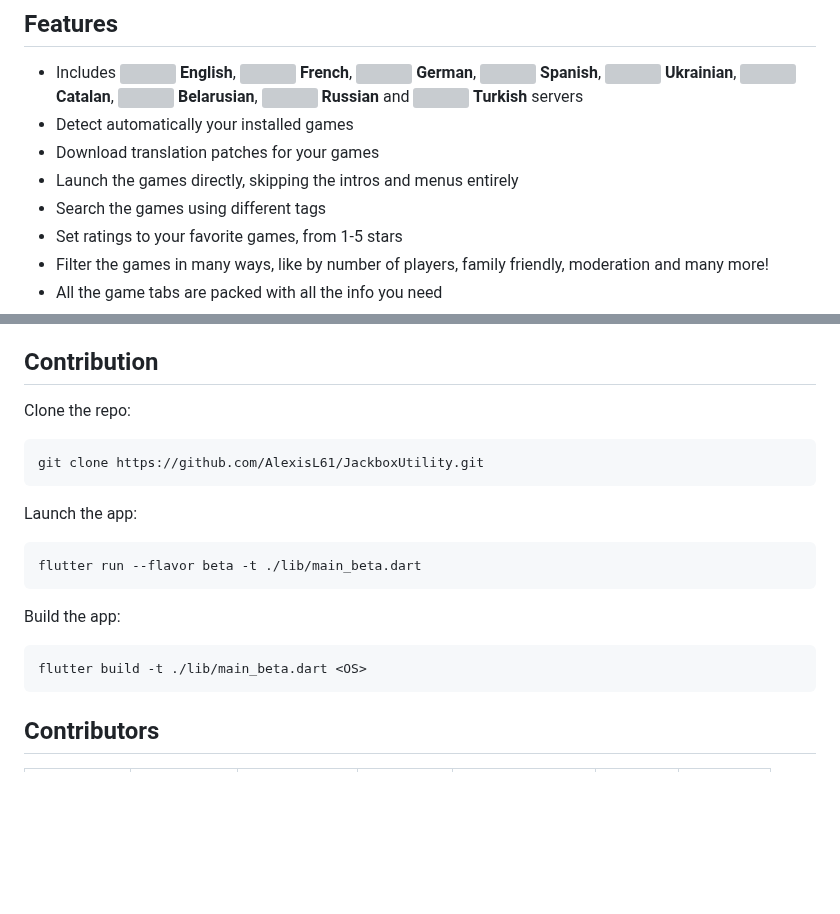
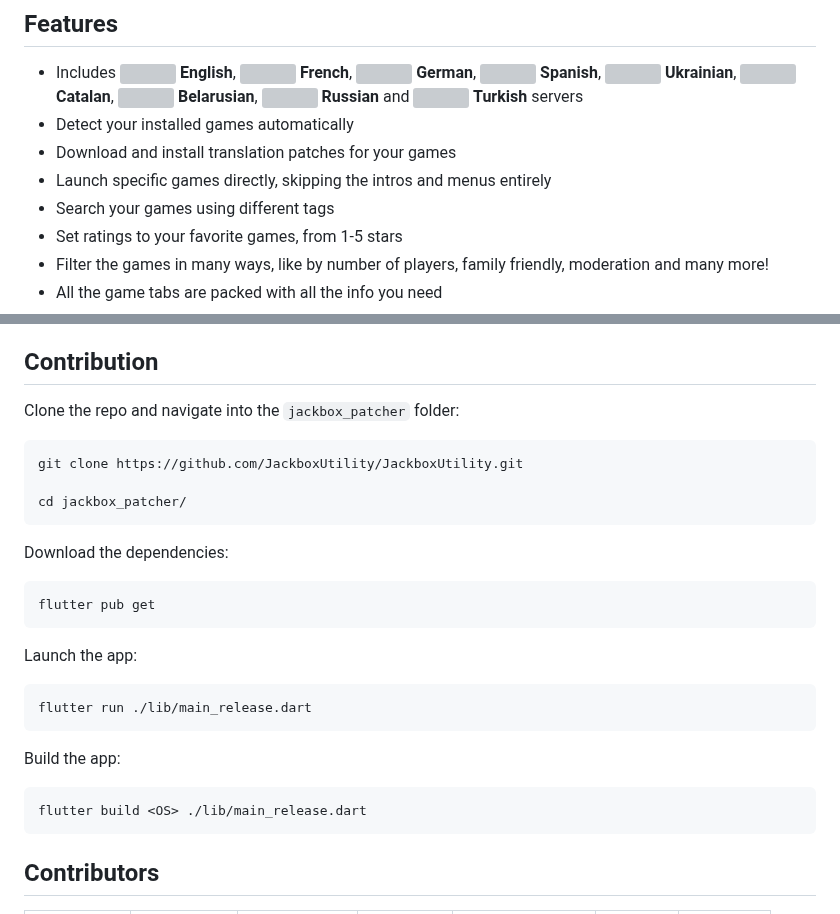
Before and after one commit to JackboxUtility/JackboxUtility, a Markdown page: README.md, 2 parts joined by grey strips. GitHub-like rendering; blank space fills up the shorter version; grey boxes are pictures that could not be loaded.

````diff
--- a/README.md
+++ b/README.md
@@ -21,10 +21,10 @@ With this app, you will be able to download translation patches for your Jackbox
 **<img src="https://raw.githubusercontent.com/HatScripts/circle-flags/gh-pages/flags/by.svg" width="12" height="12" /> Belarusian**,
 **<img src="https://raw.githubusercontent.com/HatScripts/circle-flags/gh-pages/flags/ru.svg" width="12" height="12" /> Russian** and
 **<img src="https://raw.githubusercontent.com/HatScripts/circle-flags/gh-pages/flags/tr.svg" width="12" height="12" /> Turkish** servers
-- Detect automatically your installed games
-- Download translation patches for your games
-- Launch the games directly, skipping the intros and menus entirely
-- Search the games using different tags
+- Detect your installed games automatically
+- Download and install translation patches for your games
+- Launch specific games directly, skipping the intros and menus entirely
+- Search your games using different tags
 - Set ratings to your favorite games, from 1-5 stars
 - Filter the games in many ways, like by number of players, family friendly, moderation and many more!
 - All the game tabs are packed with all the info you need
@@ -53,19 +53,26 @@ We are using [Weblate](https://hosted.weblate.org/) to translate the app. You ca
 
 ## Contribution
 
-Clone the repo:
+Clone the repo and navigate into the `jackbox_patcher` folder:
 ```
-git clone https://github.com/AlexisL61/JackboxUtility.git
+git clone https://github.com/JackboxUtility/JackboxUtility.git
+
+cd jackbox_patcher/
+```
+
+Download the dependencies:
+```
+flutter pub get
 ```
 
 Launch the app:
 ```
-flutter run --flavor beta -t ./lib/main_beta.dart
+flutter run ./lib/main_release.dart
 ```
 
 Build the app:
 ```
-flutter build -t ./lib/main_beta.dart <OS>
+flutter build <OS> ./lib/main_release.dart
 ```
 
 ## Contributors
````
